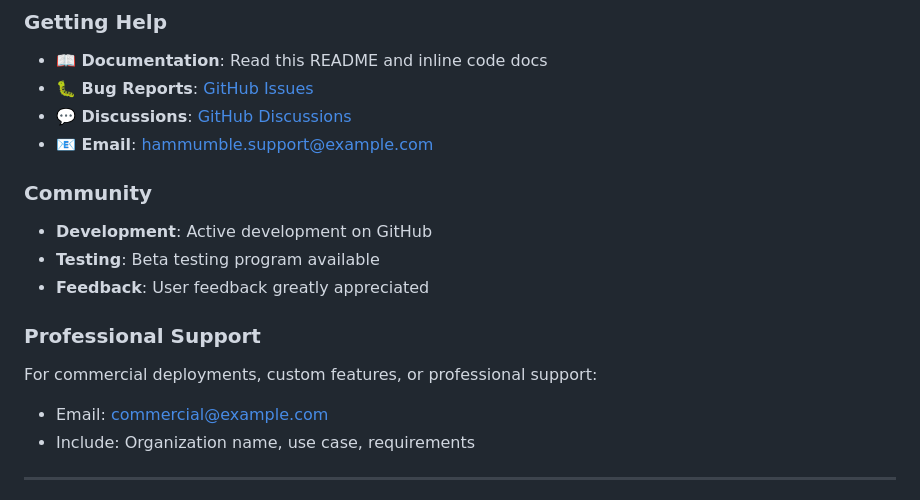
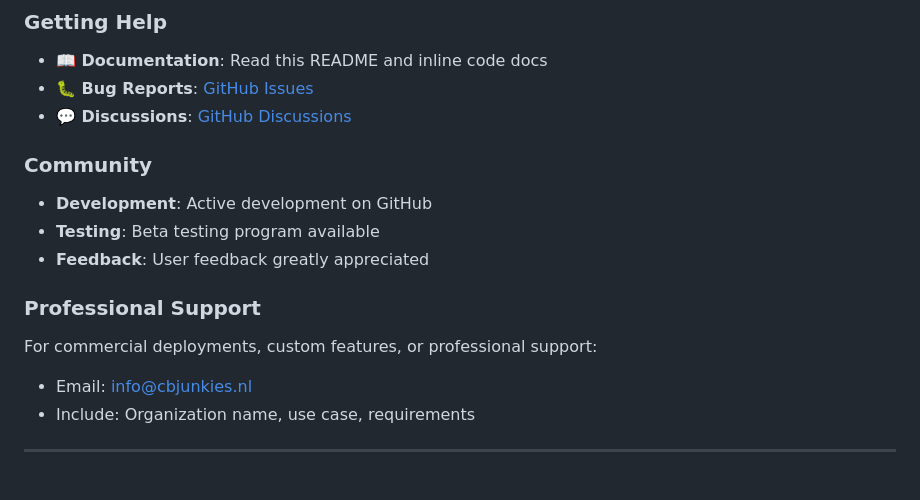
Before and after one commit to MichTronics76/HamMumble, a Markdown page: README.md, the part around the change. Drawn GitHub-style.

Commit message:
Change support email addresses in README
Updated contact email for support and professional inquiries.

```diff
--- a/README.md
+++ b/README.md
@@ -1017,7 +1017,6 @@ This project is licensed under the **GNU General Public License v3.0** - see the
 - **📖 Documentation**: Read this README and inline code docs
 - **🐛 Bug Reports**: [GitHub Issues](https://github.com/MichTronics76/hammumble/issues)
 - **💬 Discussions**: [GitHub Discussions](https://github.com/MichTronics/hammumble/discussions)
-- **📧 Email**: hammumble.support@example.com
 
 ### Community
 
@@ -1028,7 +1027,7 @@ This project is licensed under the **GNU General Public License v3.0** - see the
 ### Professional Support
 
 For commercial deployments, custom features, or professional support:
-- Email: commercial@example.com
+- Email: info@cbjunkies.nl
 - Include: Organization name, use case, requirements
 
 ---
```
